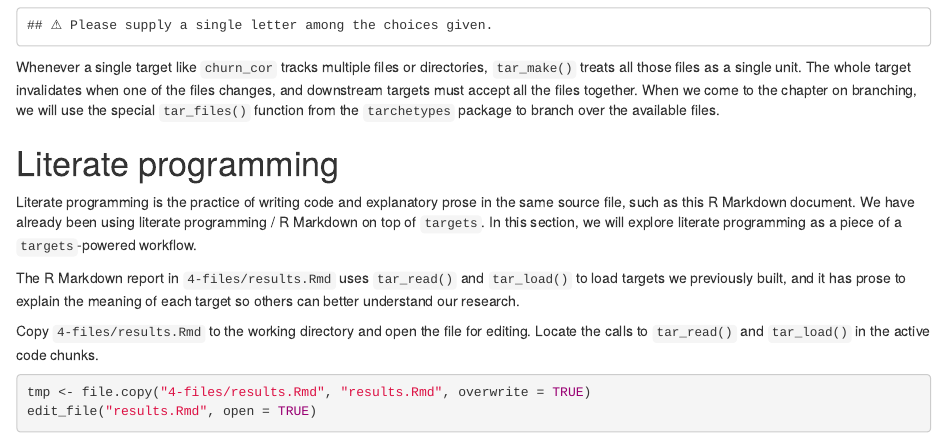
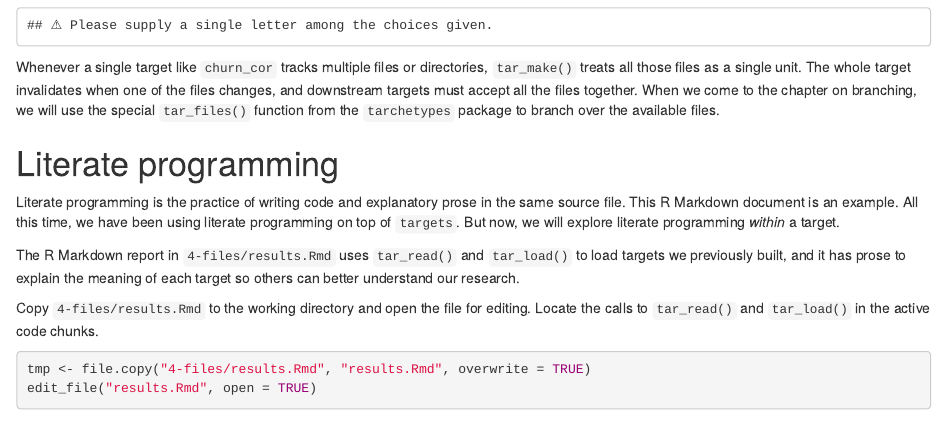
Before and after one commit to wlandau/targets-tutorial, an R Markdown document (4-files.Rmd): the page in a window 1100 px wide, from 3050 px down. Rendered offline with R 4.5, knitr and Pandoc, with nearby package versions; some code elsewhere in the file could not run offline.

Commit message:
Edit intro

```diff
--- a/4-files.Rmd
+++ b/4-files.Rmd
@@ -159,7 +159,7 @@ Whenever a single target like `churn_cor` tracks multiple files or directories,
 
 # Literate programming
 
-Literate programming is the practice of writing code and explanatory prose in the same source file, such as this R Markdown document. We have already been using literate programming / R Markdown on top of `targets`. In this section, we will explore literate programming as a piece of a `targets`-powered workflow.
+Literate programming is the practice of writing code and explanatory prose in the same source file. This R Markdown document is an example. All this time, we have been using literate programming on top of `targets`. But now, we will explore literate programming *within* a target.
 
 The R Markdown report in `4-files/results.Rmd` uses `tar_read()` and `tar_load()` to load targets we previously built, and it has prose to explain the meaning of each target so others can better understand our research.
 
```
